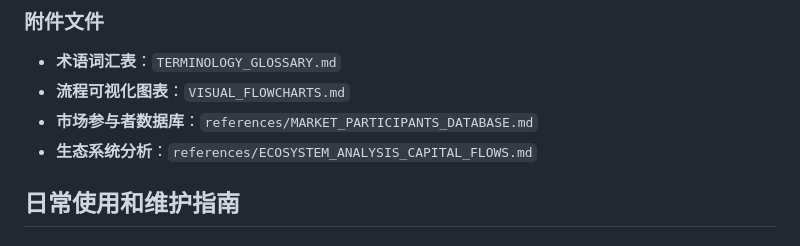
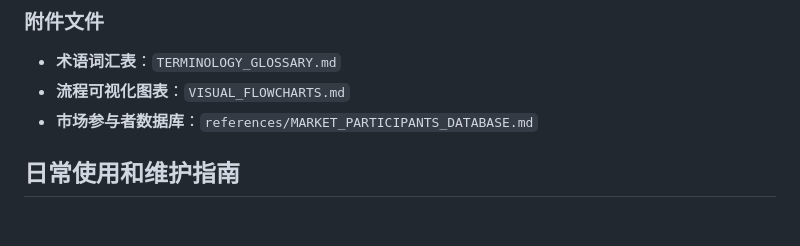
Before and after one commit to chensiyi/family-wealth, a Markdown page: README.md, the part around the change. Drawn GitHub-style.

Commit message:
docs: 同步README最新修改

```diff
--- a/README.md
+++ b/README.md
@@ -69,7 +69,6 @@
 - **术语词汇表**：`TERMINOLOGY_GLOSSARY.md`
 - **流程可视化图表**：`VISUAL_FLOWCHARTS.md`
 - **市场参与者数据库**：`references/MARKET_PARTICIPANTS_DATABASE.md`
-- **生态系统分析**：`references/ECOSYSTEM_ANALYSIS_CAPITAL_FLOWS.md`
 
 ## 日常使用和维护指南
 
```
